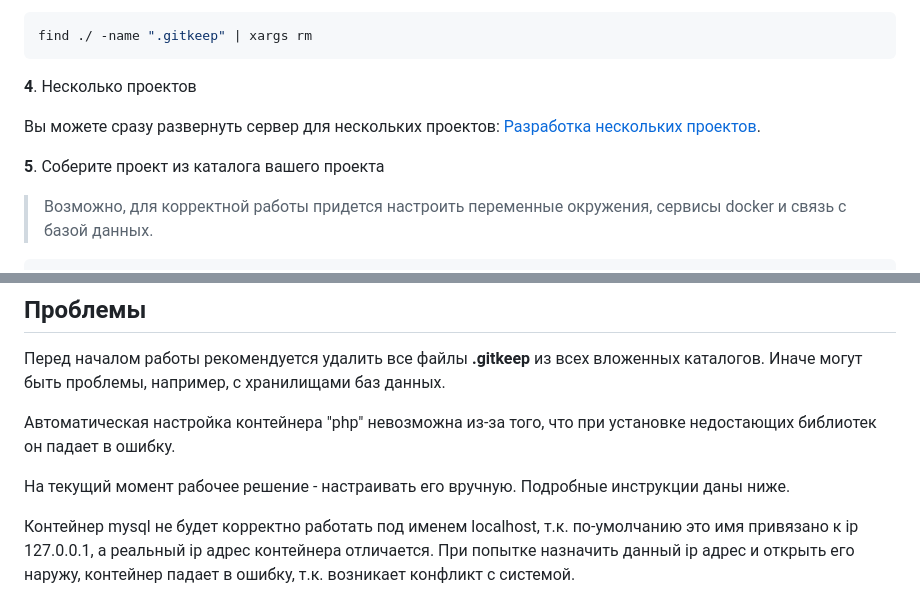
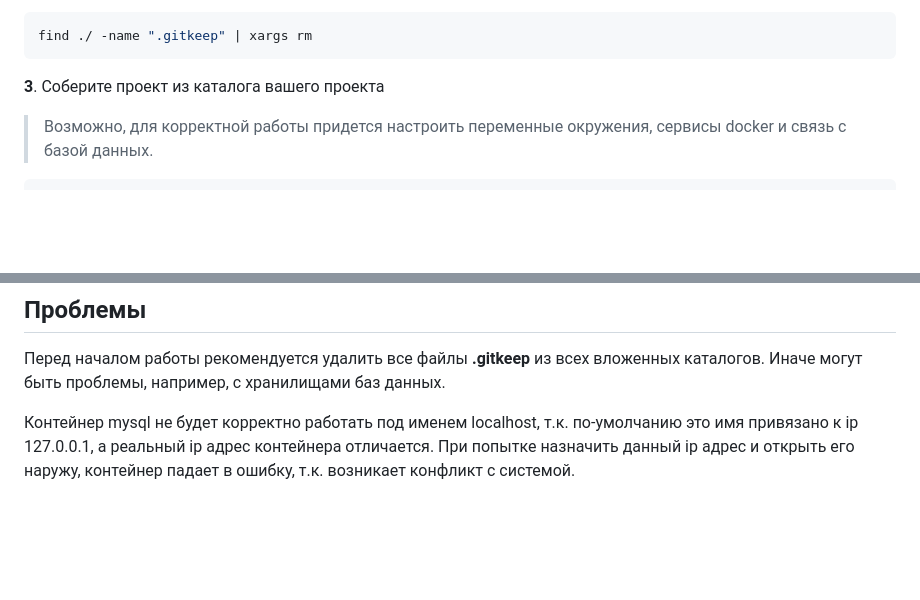
Before and after one commit to isengine/server, a Markdown page: README.md, 2 parts joined by grey strips. Drawn GitHub-style; blank space fills up the shorter version.

````diff
--- a/README.md
+++ b/README.md
@@ -115,11 +115,7 @@ find server/ -name ".gitkeep" | xargs rm
 find ./ -name ".gitkeep" | xargs rm
 ```
 
-**4**. Несколько проектов
-
-Вы можете сразу развернуть сервер для нескольких проектов: [Разработка нескольких проектов](#разработка-нескольких-проектов).
-
-**5**. Соберите проект из каталога вашего проекта
+**3**. Соберите проект из каталога вашего проекта
 
 > Возможно, для корректной работы придется настроить переменные окружения, сервисы docker и связь с базой данных.
 
@@ -247,10 +234,6 @@ Adminer работает на 8800 порту: http://localhost:8800
 ## Проблемы
 
 Перед началом работы рекомендуется удалить все файлы **.gitkeep** из всех вложенных каталогов. Иначе могут быть проблемы, например, с хранилищами баз данных.
-
-Автоматическая настройка контейнера "php" невозможна из-за того, что при установке недостающих библиотек он падает в ошибку.
-
-На текущий момент рабочее решение - настраивать его вручную. Подробные инструкции даны ниже.
 
 Контейнер mysql не будет корректно работать под именем localhost, т.к. по-умолчанию это имя привязано к ip 127.0.0.1, а реальный ip адрес контейнера отличается. При попытке назначить данный ip адрес и открыть его наружу, контейнер падает в ошибку, т.к. возникает конфликт с системой.
 
````
Also changed, not shown: other parts of README.md (+11 -32 lines).
